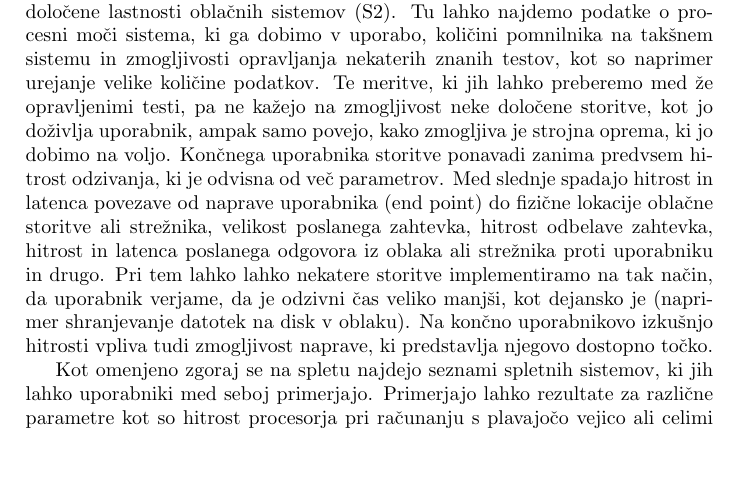
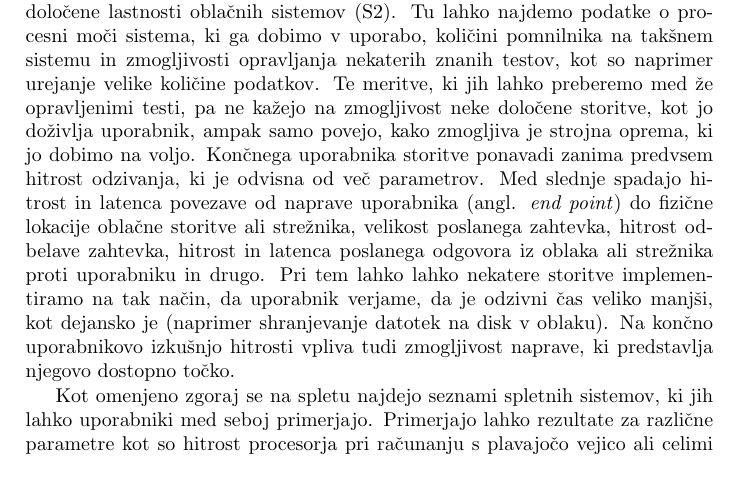
Before and after one commit to Halofit/ClusterFFT, a LaTeX book (tex/mro.tex, which reads tex/poglavje04.tex): part of page 7 of 17, cut so that both start at the same text, the shorter picture padded with empty space. Compiled offline with pdfLaTeX; the source files are stored in an older character set and shown here as Unicode.

Commit message:
popravljeni podatki v vrstici 77

```diff
--- a/tex/poglavje04.tex
+++ b/tex/poglavje04.tex
@@ -6,7 +6,7 @@
 \section{Uvod}
 
 Na spletu lahko najdemo že opravljene znane benchmarke\cite{4Benchmarks}, ki ocenjujejo določene lastnosti oblačnih sistemov (S2). Tu lahko najdemo podatke o procesni moči sistema, ki ga dobimo v uporabo, količini pomnilnika na takšnem sistemu in zmogljivosti opravljanja nekaterih znanih testov, kot so naprimer urejanje velike količine podatkov. Te meritve, ki jih lahko preberemo med že opravljenimi testi, pa ne kažejo na zmogljivost neke določene storitve, kot jo doživlja uporabnik, ampak samo povejo, kako zmogljiva je strojna oprema, ki jo dobimo na voljo. Končnega uporabnika storitve ponavadi zanima predvsem hitrost odzivanja, ki je odvisna od več parametrov.
-Med slednje spadajo hitrost in latenca povezave od naprave uporabnika (end point) do fizične lokacije oblačne storitve ali strežnika, velikost poslanega zahtevka, hitrost odbelave zahtevka, hitrost in latenca poslanega odgovora iz oblaka ali strežnika proti uporabniku in drugo. Pri tem lahko lahko nekatere storitve implementiramo na tak način, da uporabnik verjame, da je odzivni čas veliko manjši, kot dejansko je (naprimer shranjevanje datotek na disk v oblaku). Na končno uporabnikovo izkušnjo hitrosti vpliva tudi zmogljivost naprave, ki predstavlja njegovo dostopno točko.
+Med slednje spadajo hitrost in latenca povezave od naprave uporabnika (angl. \textit{end point}) do fizične lokacije oblačne storitve ali strežnika, velikost poslanega zahtevka, hitrost odbelave zahtevka, hitrost in latenca poslanega odgovora iz oblaka ali strežnika proti uporabniku in drugo. Pri tem lahko lahko nekatere storitve implementiramo na tak način, da uporabnik verjame, da je odzivni čas veliko manjši, kot dejansko je (naprimer shranjevanje datotek na disk v oblaku). Na končno uporabnikovo izkušnjo hitrosti vpliva tudi zmogljivost naprave, ki predstavlja njegovo dostopno točko.
 
 Kot omenjeno zgoraj se na spletu najdejo seznami spletnih sistemov, ki jih lahko uporabniki med seboj primerjajo. Primerjajo lahko rezultate za različne parametre kot so hitrost procesorja pri računanju s plavajočo vejico ali celimi števili, hitrost prenosa pri branju podatkov oz. pisanju na pomnilnih enotah, hitrost prenosa podatkov lokalno znotraj oblačne storitve in drugo. Pri testiranju teh parametrov se lahko uporabi različna orodja kot so SPEC CPU 2006, Test Harness, TeraSort, Geekbench in še mnogo drugih. Pri sami izbiri programov se moramo osredotočiti tudi na bremena, ki jih lahko s posameznim programom definiramo in tako testiramo željene parametre. Ključen kriterij poleg kakovosti storitev in definiranje bremen je tudi cena. Zaželjeni so prosto dostopni oz. zastonjski progami.
 
```
Also changed, not shown: 1 other file.
